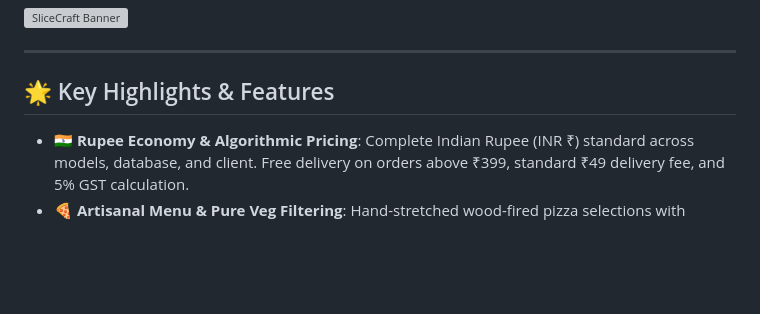
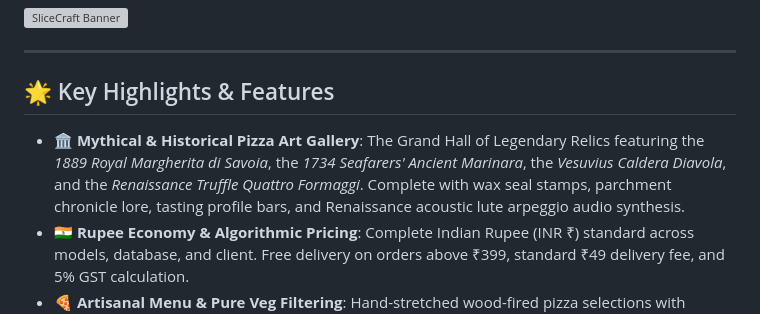
Before and after one commit to vaibhav2616/Pizza-Delivery-API, a Markdown page: README.md, the part around the change. Drawn GitHub-style; blank space fills up the shorter version; grey boxes are pictures that could not be loaded.

Commit message:
docs: record mythical gallery architecture and update README with legendary features

```diff
--- a/README.md
+++ b/README.md
@@ -8,6 +8,7 @@ A production-grade, highly responsive, full-stack Pizza Delivery and Kitchen Dis
 
 ## 🌟 Key Highlights & Features
 
+- 🏛️ **Mythical & Historical Pizza Art Gallery**: The Grand Hall of Legendary Relics featuring the *1889 Royal Margherita di Savoia*, the *1734 Seafarers' Ancient Marinara*, the *Vesuvius Caldera Diavola*, and the *Renaissance Truffle Quattro Formaggi*. Complete with wax seal stamps, parchment chronicle lore, tasting profile bars, and Renaissance acoustic lute arpeggio audio synthesis.
 - 🇮🇳 **Rupee Economy & Algorithmic Pricing**: Complete Indian Rupee (INR ₹) standard across models, database, and client. Free delivery on orders above ₹399, standard ₹49 delivery fee, and 5% GST calculation.
 - 🍕 **Artisanal Menu & Pure Veg Filtering**: Hand-stretched wood-fired pizza selections with dynamic category filtering (Classic, Vegetarian, Meat Lovers, Specialty, Sides & Dips, Desserts), FSSAI green/red dot indicators, and instant search.
 - 🛵 **Delivery vs Takeaway Switcher**: Toggle between 30-minute home delivery and instant 15-minute takeaway pickup with automatic delivery fee waivers.
```
Also changed, not shown: decisions.md (+38 -0 lines).
